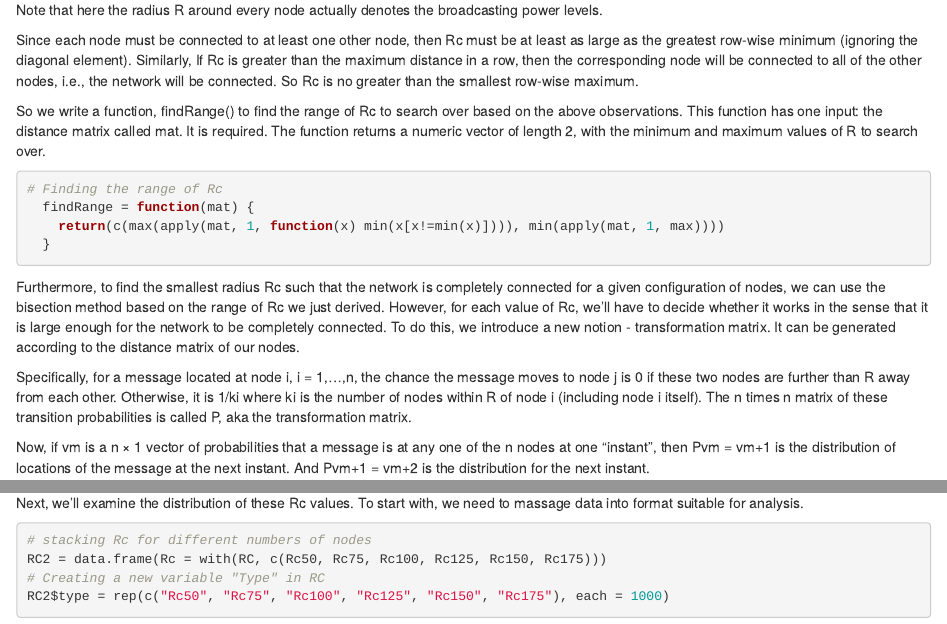
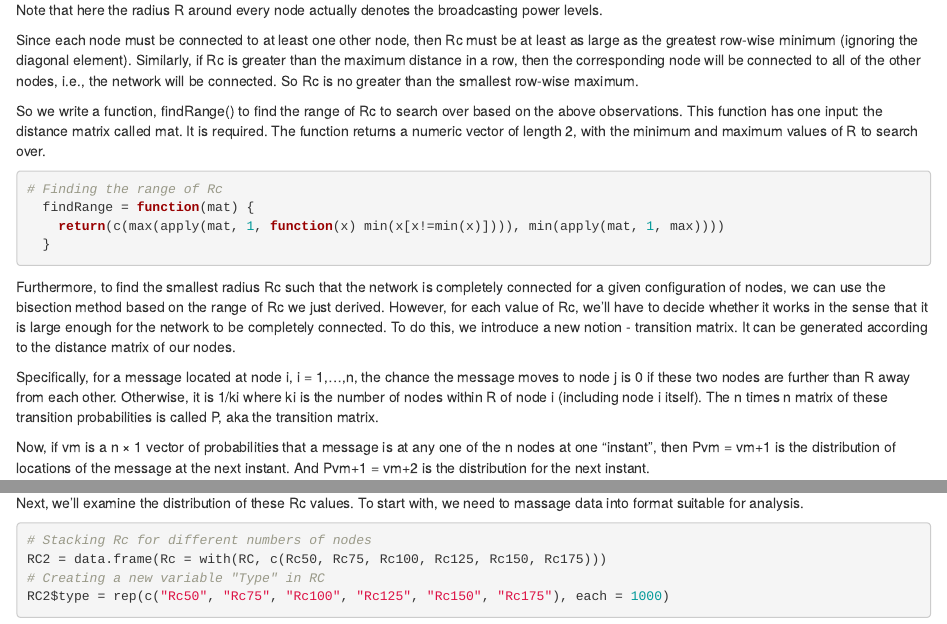
Before and after one commit to sqccathy/stat13333, an R Markdown document (project.rmd): the page in a window 1100 px wide, from 1130 px down, and a second part further down, joined at a grey line. Rendered offline with R 4.5, knitr and Pandoc, with nearby package versions; some code elsewhere in the file could not run offline.

Commit message:
Update project.rmd

````diff
--- a/project.rmd
+++ b/project.rmd
@@ -45,7 +45,7 @@ genNodes = function(n) {
 
 Note that here the radius R around every node actually denotes the broadcasting power levels.
 
-Since each node must be connected to at least one other node, then Rc must be at least as large as the greatest row-wise minimum (ignoring the diagonal element). Similarly, If Rc is greater than the maximum distance in a row, then the corresponding node will be connected to all of the other nodes, i.e., the network will be connected. So Rc is no greater than the smallest row-wise maximum.
+Since each node must be connected to at least one other node, then Rc must be at least as large as the greatest row-wise minimum (ignoring the diagonal element). Similarly, if Rc is greater than the maximum distance in a row, then the corresponding node will be connected to all of the other nodes, i.e., the network will be connected. So Rc is no greater than the smallest row-wise maximum.
 
 So we write a function, findRange() to find the range of Rc to search over based on the above observations. This function has one input: the distance matrix called mat. It is required. The function returns a numeric vector of length 2, with the minimum and maximum values of R to search over.
 ```{r}
@@ -55,10 +55,10 @@ So we write a function, findRange() to find the range of Rc to search over based
   }
 ```
 
-Furthermore, to find the smallest radius Rc such that the network is completely connected for a given configuration of nodes, we can use the bisection method based on the range of Rc we just derived. However, for each value of Rc, we'll have to decide whether it works in the sense that it is large enough for the network to be completely connected. To do this, we introduce a new notion - transformation matrix. It can be generated according to the distance matrix of our nodes.
+Furthermore, to find the smallest radius Rc such that the network is completely connected for a given configuration of nodes, we can use the bisection method based on the range of Rc we just derived. However, for each value of Rc, we'll have to decide whether it works in the sense that it is large enough for the network to be completely connected. To do this, we introduce a new notion - transition matrix. It can be generated according to the distance matrix of our nodes.
 
 Specifically, for a message located at node i, i = 1,...,n, the chance the message moves to node j is 0 if these two nodes are further than R away from each other. Otherwise, it is 1/ki where ki is the number of nodes within R of
-node i (including node i itself). The n times n matrix of these transition probabilities is called P, aka the transformation matrix.
+node i (including node i itself). The n times n matrix of these transition probabilities is called P, aka the transition matrix.
 
 Now, if vm is a n × 1 vector of probabilities that a message is at any one of the n nodes at one "instant", then Pvm = vm+1 is the distribution of locations of the message at the next instant. And Pvm+1 = vm+2 is the distribution for the next instant.
 
@@ -142,7 +142,7 @@ Now, we have a data frame RC with 6 vectors of length 1000. Each vector records
 
 Next, we'll examine the distribution of these Rc values. To start with, we need to massage data into format suitable for analysis.
 ```{r}
-# stacking Rc for different numbers of nodes
+# Stacking Rc for different numbers of nodes
 RC2 = data.frame(Rc = with(RC, c(Rc50, Rc75, Rc100, Rc125, Rc150, Rc175)))
 # Creating a new variable "Type" in RC
 RC2$type = rep(c("Rc50", "Rc75", "Rc100", "Rc125", "Rc150", "Rc175"), each = 1000)
````
